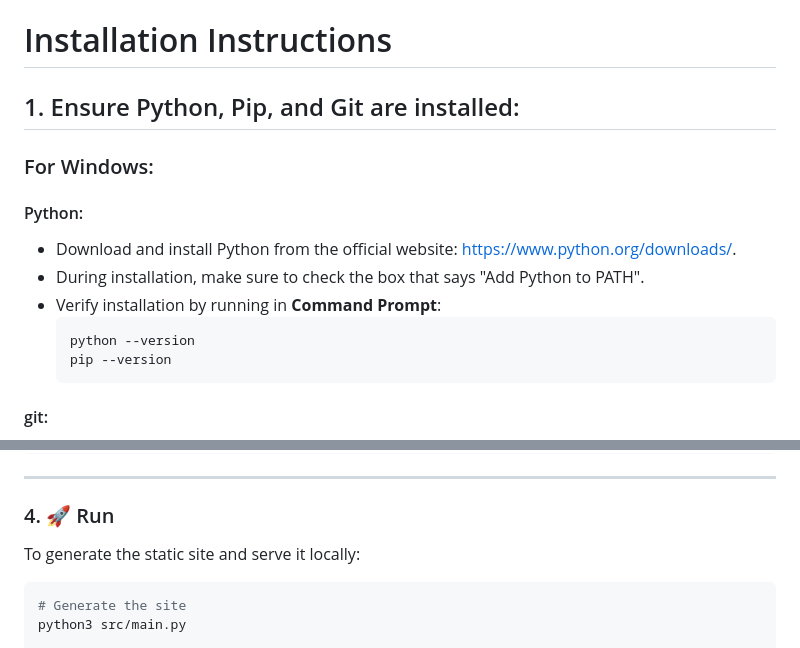
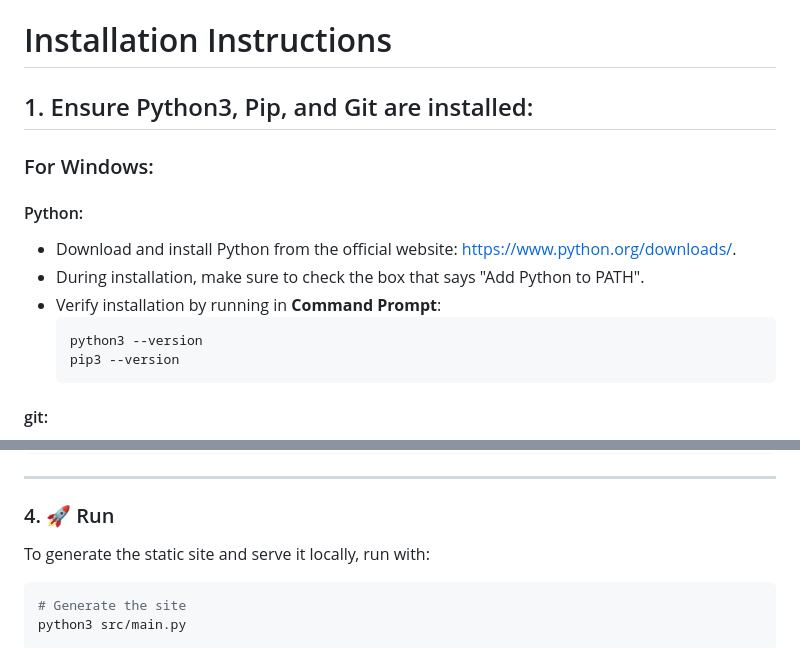
Before and after one commit to wesonga/Static-Site-Generator, a Markdown page: README.md, 2 parts joined by grey strips. Rendered like a GitHub page.

````diff
--- a/README.md
+++ b/README.md
@@ -58,7 +58,7 @@ Most of the action happens in the `/src/` directory. Here's a breakdown of the c
 
 # Installation Instructions
 
-## 1. Ensure Python, Pip, and Git are installed:
+## 1. Ensure Python3, Pip, and Git are installed:
 
 ### For Windows:
 #### Python:
@@ -66,8 +66,8 @@ Most of the action happens in the `/src/` directory. Here's a breakdown of the c
 - During installation, make sure to check the box that says "Add Python to PATH".
 - Verify installation by running in **Command Prompt**:
     ```bash
-    python --version
-    pip --version
+    python3 --version
+    pip3 --version
     ```
 
 #### git:
@@ -143,7 +143,7 @@ cd Static-Site-Generator
 
 ### 4. 🚀 Run
 
-To generate the static site and serve it locally:
+To generate the static site and serve it locally, run with:
 
 ```bash
 # Generate the site
````
Also changed, not shown: other parts of README.md (+1 -1 lines).
